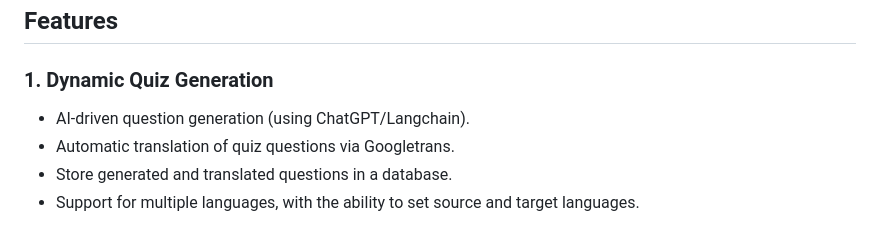
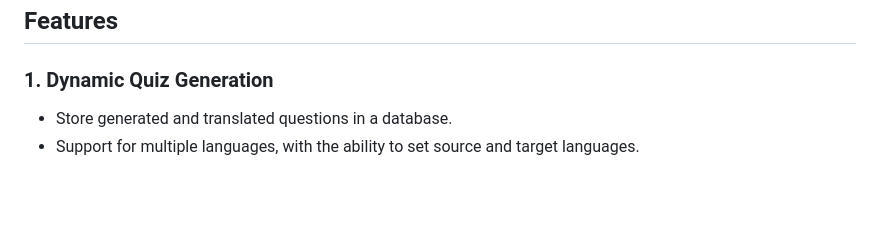
Before and after one commit to UCCS-CS4300-5300/Group5-fall2024, a Markdown page: README.md, the part around the change. Rendered like a GitHub page; blank space fills up the shorter version.

```diff
--- a/README.md
+++ b/README.md
@@ -81,8 +81,6 @@ Here’s a comprehensive `README.md` file for your GitHub repository with an "Up
 ## Features
 
 ### 1. **Dynamic Quiz Generation**
-   - AI-driven question generation (using ChatGPT/Langchain).
-   - Automatic translation of quiz questions via Googletrans.
    - Store generated and translated questions in a database.
    - Support for multiple languages, with the ability to set source and target languages.
 
```
